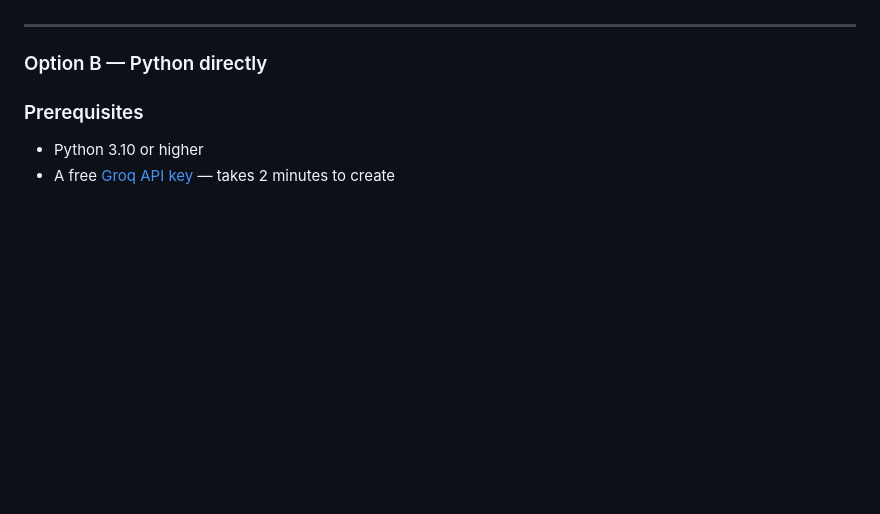
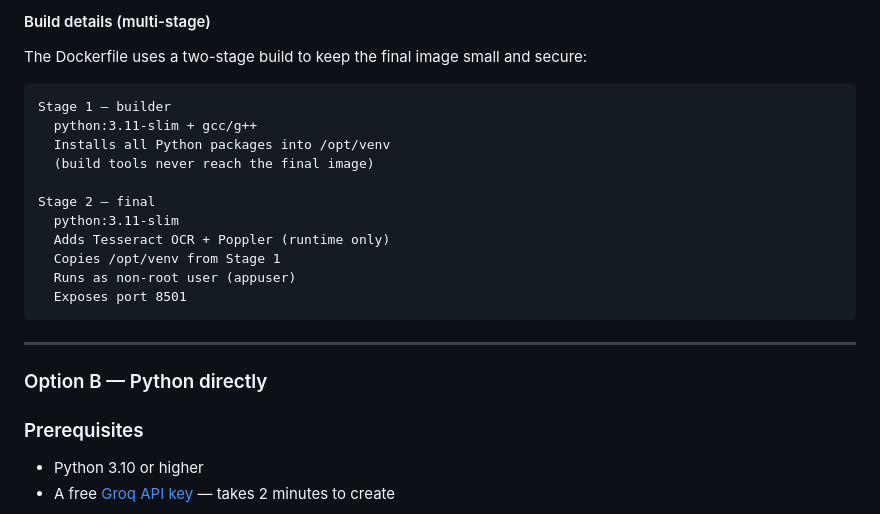
Before and after one commit to pramoduppoor07/rooman-interview-project, a Markdown page: README.md, the part around one of its changes. GitHub-like rendering; blank space fills up the shorter version.

````diff
--- a/README.md
+++ b/README.md
@@ -37,3 +106,20 @@ Open `http://localhost:8501` in your browser.
+#### Build details (multi-stage)
+
+The Dockerfile uses a two-stage build to keep the final image small and secure:
+
+```
+Stage 1 — builder
+  python:3.11-slim + gcc/g++
+  Installs all Python packages into /opt/venv
+  (build tools never reach the final image)
+
+Stage 2 — final
+  python:3.11-slim
+  Adds Tesseract OCR + Poppler (runtime only)
+  Copies /opt/venv from Stage 1
+  Runs as non-root user (appuser)
+  Exposes port 8501
+```
 
 ---
 
````
Also changed, not shown: other parts of README.md (+78 -9 lines).
